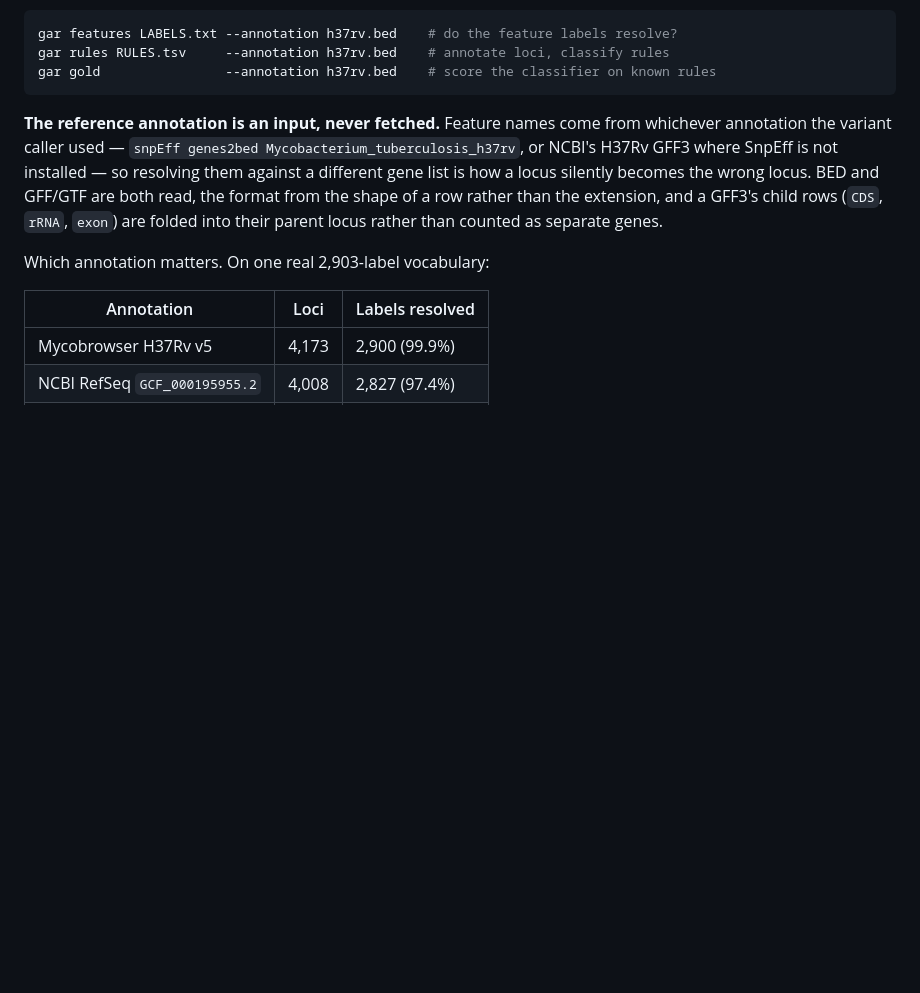
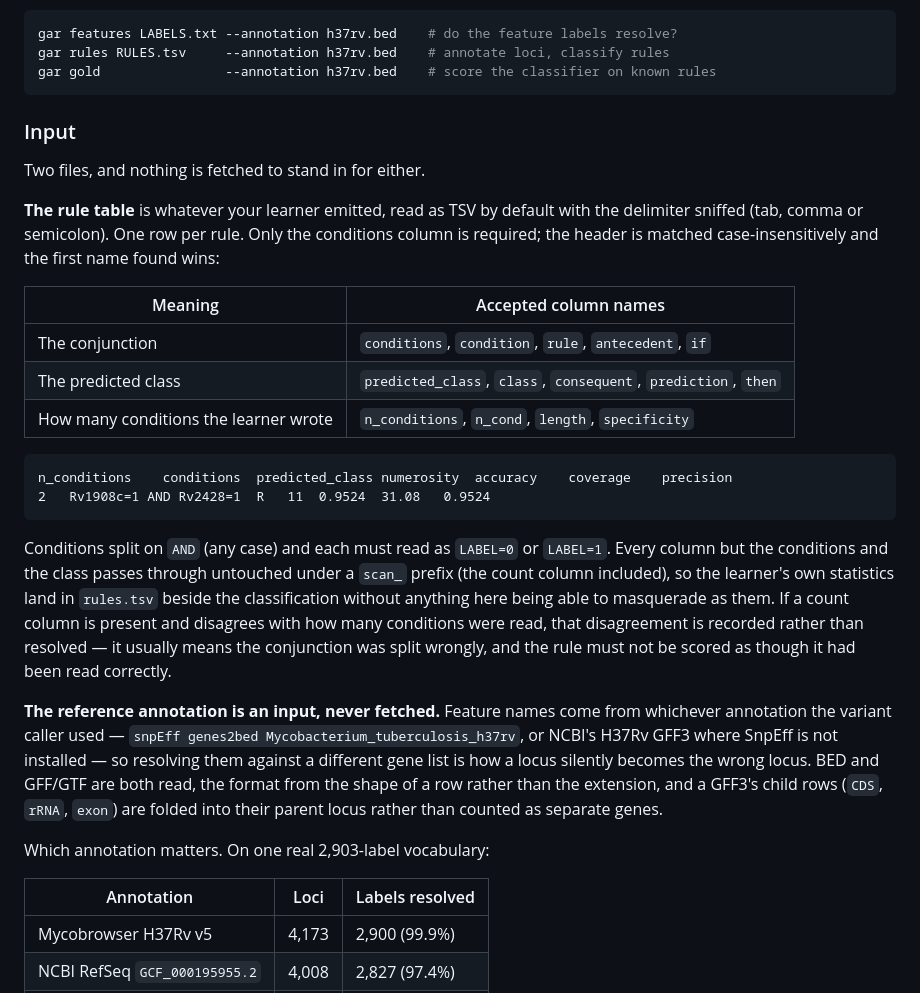
Before and after one commit to YaaOppong/kegg-string-mcp, a Markdown page: README.md, the part around the change. Drawn GitHub-style; blank space fills up the shorter version.

Commit message:
Document the rule table the layer takes as input
The annotation input had a section explaining which file to use and why using
the wrong one silently relocates a locus. The rule table -- the primary input --
had only an example of one rule in prose, and nothing about the columns the
parser accepts, the delimiters it sniffs, or where the learner's own statistics
end up. Says all three, and why a disagreeing condition count is recorded
rather than resolved.

````diff
--- a/README.md
+++ b/README.md
@@ -278,6 +278,35 @@ gar features LABELS.txt --annotation h37rv.bed    # do the feature labels resolv
 gar rules RULES.tsv     --annotation h37rv.bed    # annotate loci, classify rules
 gar gold                --annotation h37rv.bed    # score the classifier on known rules
 ```
+
+### Input
+
+Two files, and nothing is fetched to stand in for either.
+
+**The rule table** is whatever your learner emitted, read as TSV by default with
+the delimiter sniffed (tab, comma or semicolon). One row per rule. Only the
+conditions column is required; the header is matched case-insensitively and the
+first name found wins:
+
+| Meaning | Accepted column names |
+|---|---|
+| The conjunction | `conditions`, `condition`, `rule`, `antecedent`, `if` |
+| The predicted class | `predicted_class`, `class`, `consequent`, `prediction`, `then` |
+| How many conditions the learner wrote | `n_conditions`, `n_cond`, `length`, `specificity` |
+
+```
+n_conditions	conditions	predicted_class	numerosity	accuracy	coverage	precision
+2	Rv1908c=1 AND Rv2428=1	R	11	0.9524	31.08	0.9524
+```
+
+Conditions split on ` AND ` (any case) and each must read as `LABEL=0` or
+`LABEL=1`. Every column but the conditions and the class passes through untouched under a
+`scan_` prefix (the count column included),
+so the learner's own statistics land in `rules.tsv` beside the classification
+without anything here being able to masquerade as them. If a count column is
+present and disagrees with how many conditions were read, that disagreement is
+recorded rather than resolved — it usually means the conjunction was split
+wrongly, and the rule must not be scored as though it had been read correctly.
 
 **The reference annotation is an input, never fetched.** Feature names come from
 whichever annotation the variant caller used — `snpEff genes2bed
````
